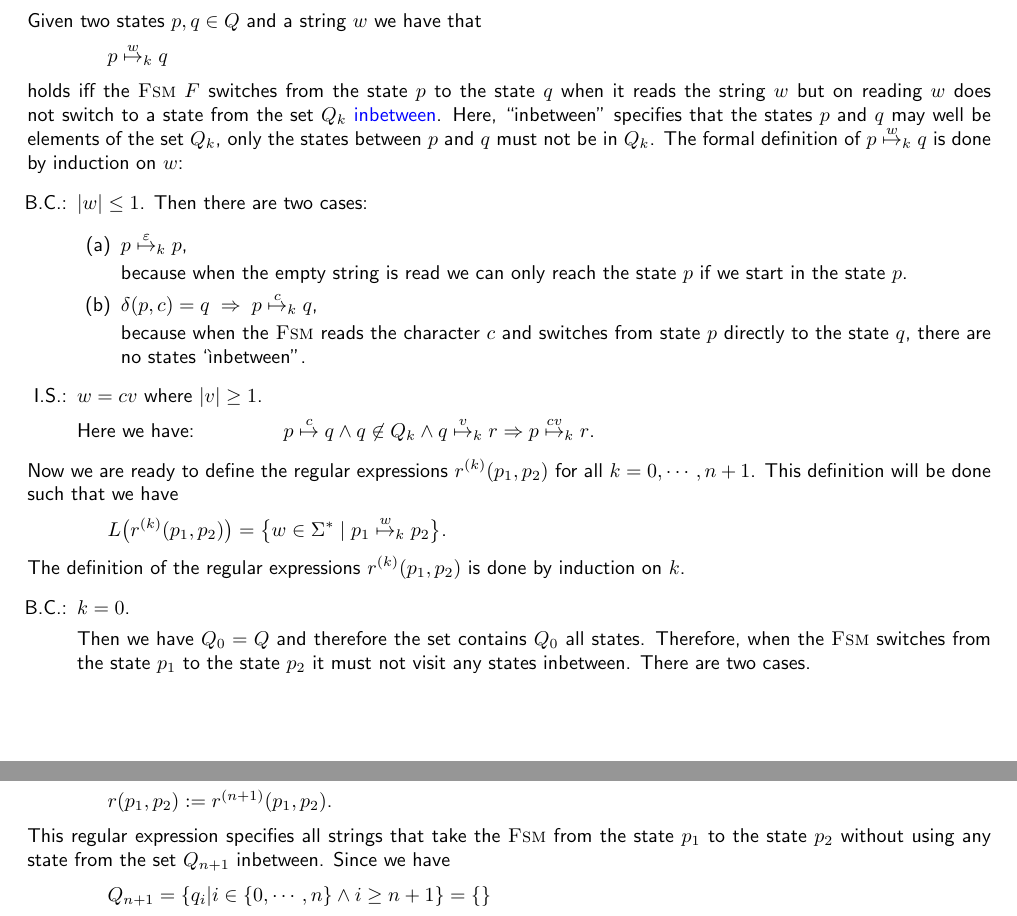
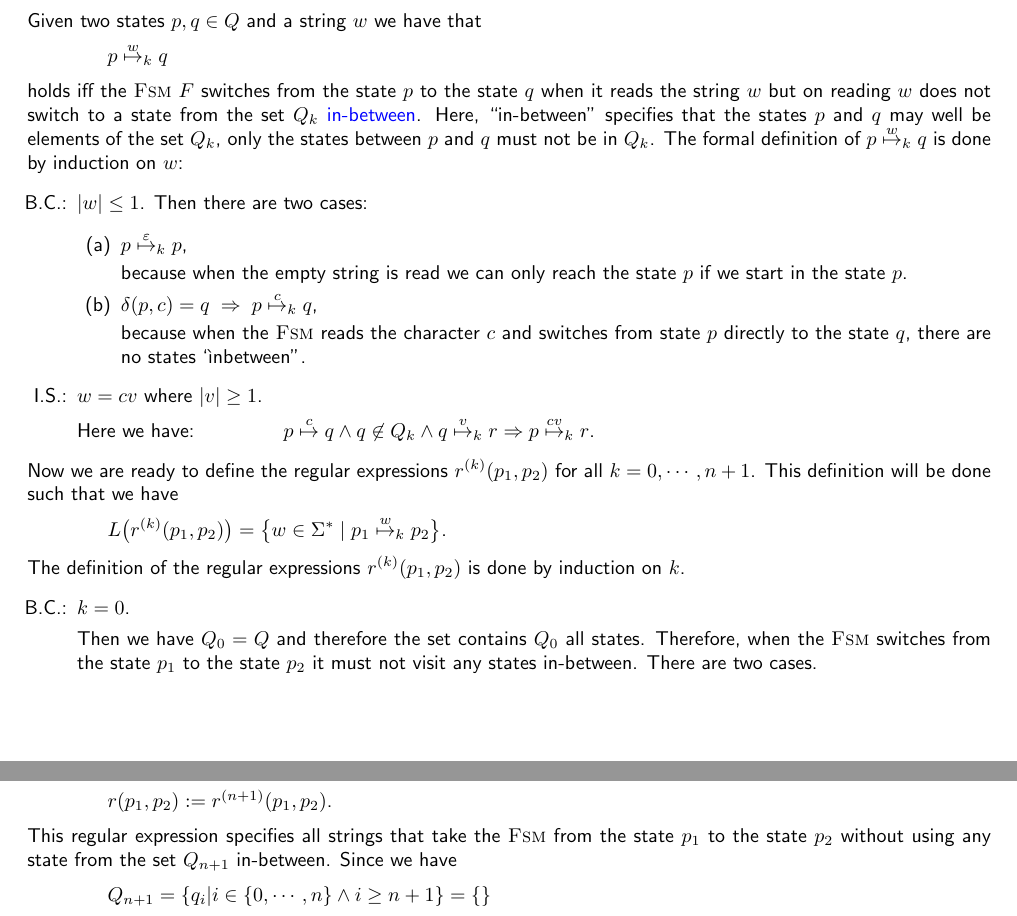
Before and after one commit to karlstroetmann/Formal-Languages, a LaTeX thesis (Lecture-Notes/formal-languages.tex, which reads Lecture-Notes/finite-state-machines.tex): two parts of pages 38 and 39 of 286, joined at a grey line, cut so that both start at the same text. Compiled offline with pdfLaTeX; the source files are stored in an older character set and shown here as Unicode.

```diff
--- a/Lecture-Notes/finite-state-machines.tex
+++ b/Lecture-Notes/finite-state-machines.tex
@@ -1114,7 +1114,7 @@
 \\[0.2cm]
 holds iff the \textsc{Fsm} $F$ switches from the state $p$ to the state $q$ when it reads the string $w$
 but on reading $w$ does not switch to a state from the set
-$Q_k$ \blue{inbetween}.  Here, ``inbetween'' specifies that the states $p$ and $q$ may well be elements of the set
+$Q_k$ \blue{in-between}.  Here, ``in-between'' specifies that the states $p$ and $q$ may well be elements of the set
 $Q_k$, only the states between $p$ and $q$ must not be in $Q_k$.
 The formal definition of $p \stackrel{w}{\mapsto}_k q$ is done by induction on  $w$:
 \begin{enumerate}
@@ -1147,7 +1147,7 @@
 
   Then we have $Q_0 = Q$ and therefore the set contains $Q_0$ all states.
   Therefore, when the \textsc{Fsm} switches from the state $p_1$ to the state $p_2$ it must not visit any
-  states inbetween.  There are two cases.
+  states in-between.  There are two cases.
   \begin{enumerate}
   \item $p_1 \not= p_2$:  Then we can have  $p_1 \stackrel{w}{\mapsto}_0 p_2$ only if $w$ contains but a
         single letter.  Define
@@ -1210,7 +1210,7 @@
 \\[0.2cm]
 This regular expression specifies all strings that take the \textsc{Fsm} from the state
 $p_1$ to the state $p_2$ without using any state from the set
-$Q_{n+1}$ inbetween.   Since we have
+$Q_{n+1}$ in-between.   Since we have
 \\[0.2cm]
 \hspace*{1.3cm}
 $Q_{n+1} = \{ q_i | i \in \{0,\cdots,n \} \wedge i \geq n+1 \} = \{\}$
```
Also changed, not shown: 2 other files.
